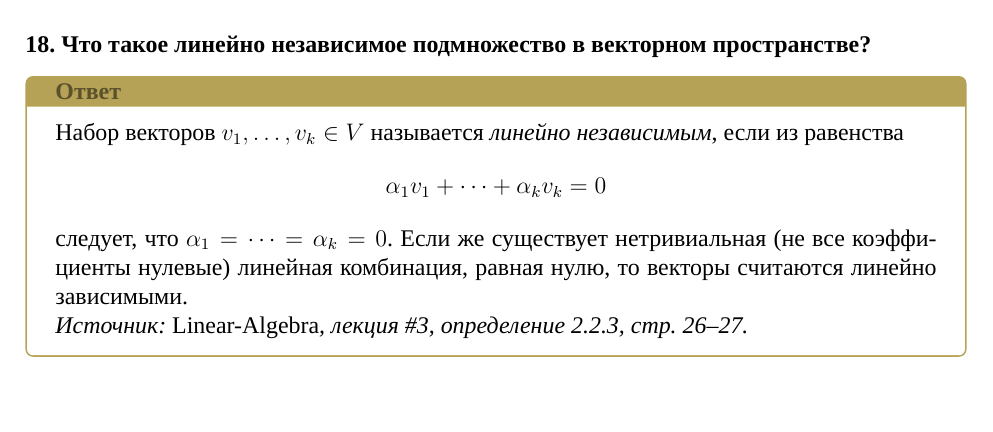
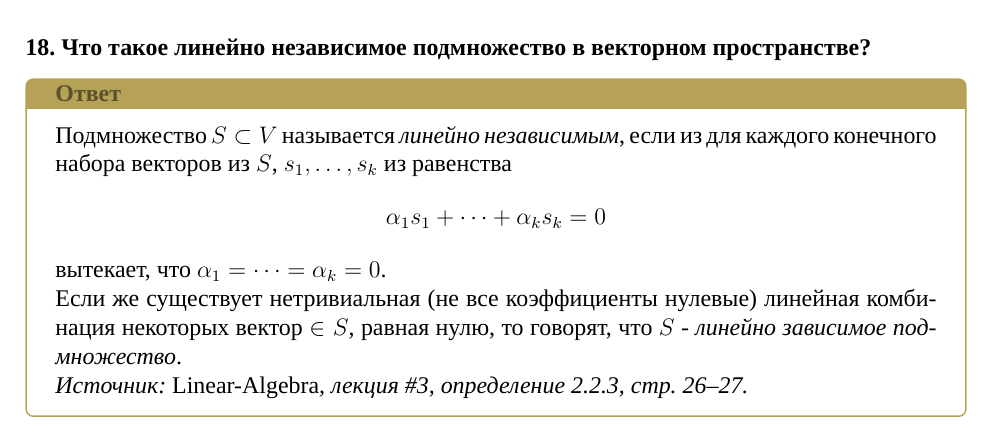
Before and after one commit to stupidcabbage/colloquium-linear-algebra-1, a LaTeX problem sheet (main.tex): part of page 7 of 18, cut so that both start at the same text, the shorter picture padded with empty space. Compiled offline with XeLaTeX; a missing font is replaced by an installed copy or a similar font.

Commit message:
fix: definition 18

```diff
--- a/main.tex
+++ b/main.tex
@@ -507,11 +507,13 @@
 \colquestion{Что такое линейно независимое подмножество в векторном пространстве?}
 
 \begin{answerbox}
-	Набор векторов $v_1,\dots,v_k\in V$ называется \emph{линейно независимым}, если из равенства
+	Подмножество $S \subset V$ называется \emph{линейно независимым}, если из для каждого конечного набора векторов из $S$,
+	$s_1,\ldots,s_k$ из равенства
 	\[
-		\alpha_1 v_1 + \dots + \alpha_k v_k = 0
+		\alpha_1 s_1 + \cdots + \alpha_ks_k = 0
 	\]
-	следует, что $\alpha_1 = \dots = \alpha_k = 0$. Если же существует нетривиальная (не все коэффициенты нулевые) линейная комбинация, равная нулю, то векторы считаются линейно зависимыми.
+	вытекает, что $\alpha_1 = \dots = \alpha_k = 0$.\\
+	Если же существует нетривиальная (не все коэффициенты нулевые) линейная комбинация некоторых вектор $\in S$, равная нулю, то говорят, что $S$ - \emph{линейно зависимое подмножество}.
 
 	\textit{Источник: \emph{Linear-Algebra}, лекция \#3, определение 2.2.3, стр.\ 26--27.}
 \end{answerbox}
```
Also changed, not shown: main.pdf.
